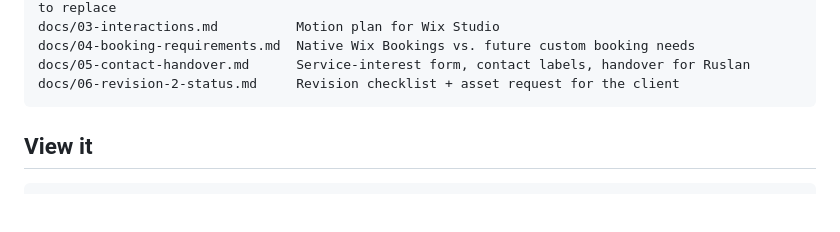
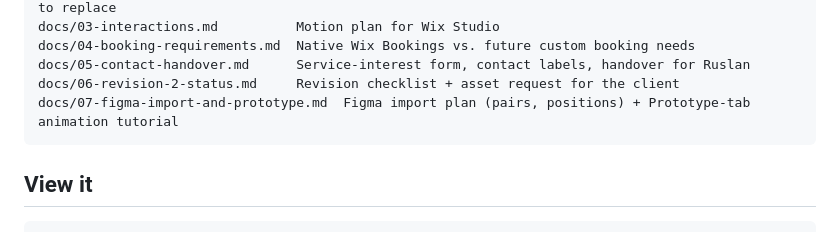
Before and after one commit to Janrenzz/Excellence-Swimming, a Markdown page: README.md, the part around the change. GitHub-like rendering; blank space fills up the shorter version.

Commit message:
Docs: Figma import plan and Prototype-tab animation tutorial
Co-Authored-By: Claude Opus 5.5 <noreply@anthropic.com>
Claude-Session: https://claude.ai/code/session_01DgivUcVpS7UgTiB986bQQM

````diff
--- a/README.md
+++ b/README.md
@@ -21,6 +21,7 @@ docs/03-interactions.md          Motion plan for Wix Studio
 docs/04-booking-requirements.md  Native Wix Bookings vs. future custom booking needs
 docs/05-contact-handover.md      Service-interest form, contact labels, handover for Ruslan
 docs/06-revision-2-status.md     Revision checklist + asset request for the client
+docs/07-figma-import-and-prototype.md  Figma import plan (pairs, positions) + Prototype-tab animation tutorial
 ```
 
 ## View it
````
Also changed, not shown: docs/07-figma-import-and-prototype.md (added, +354 -0 lines).
